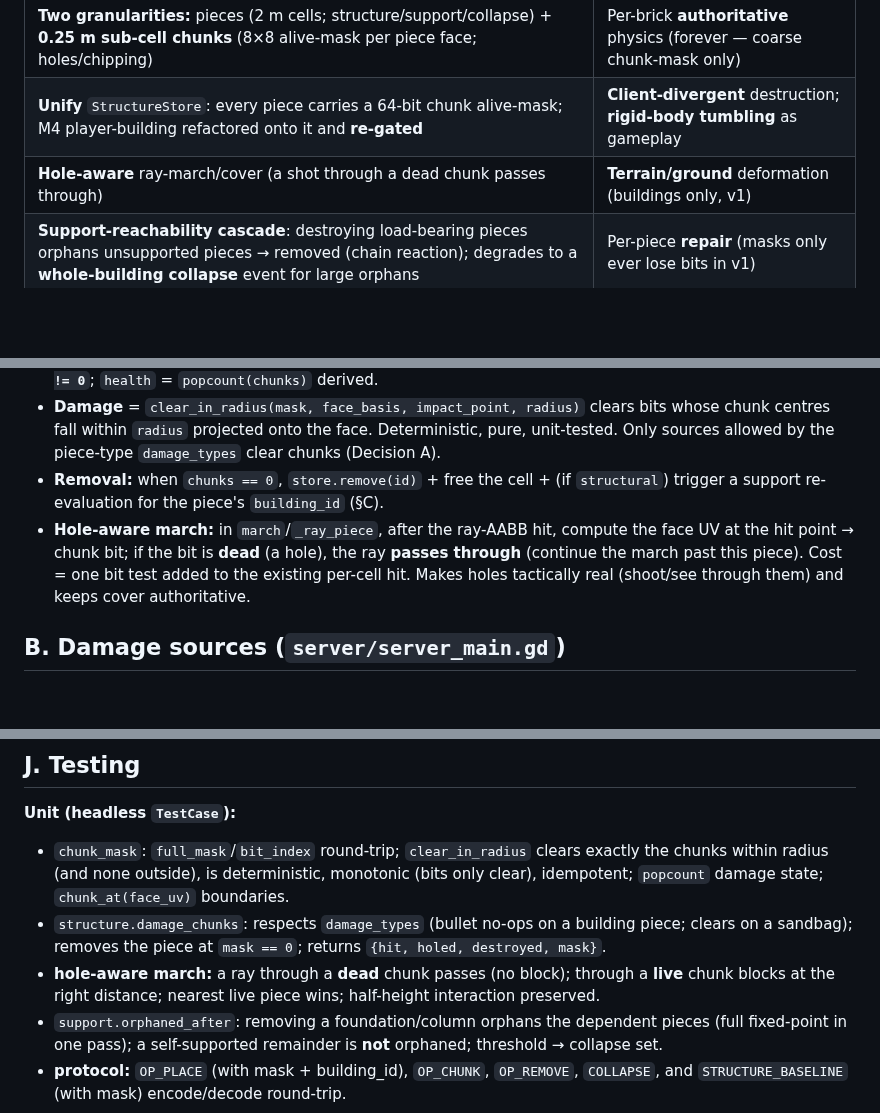
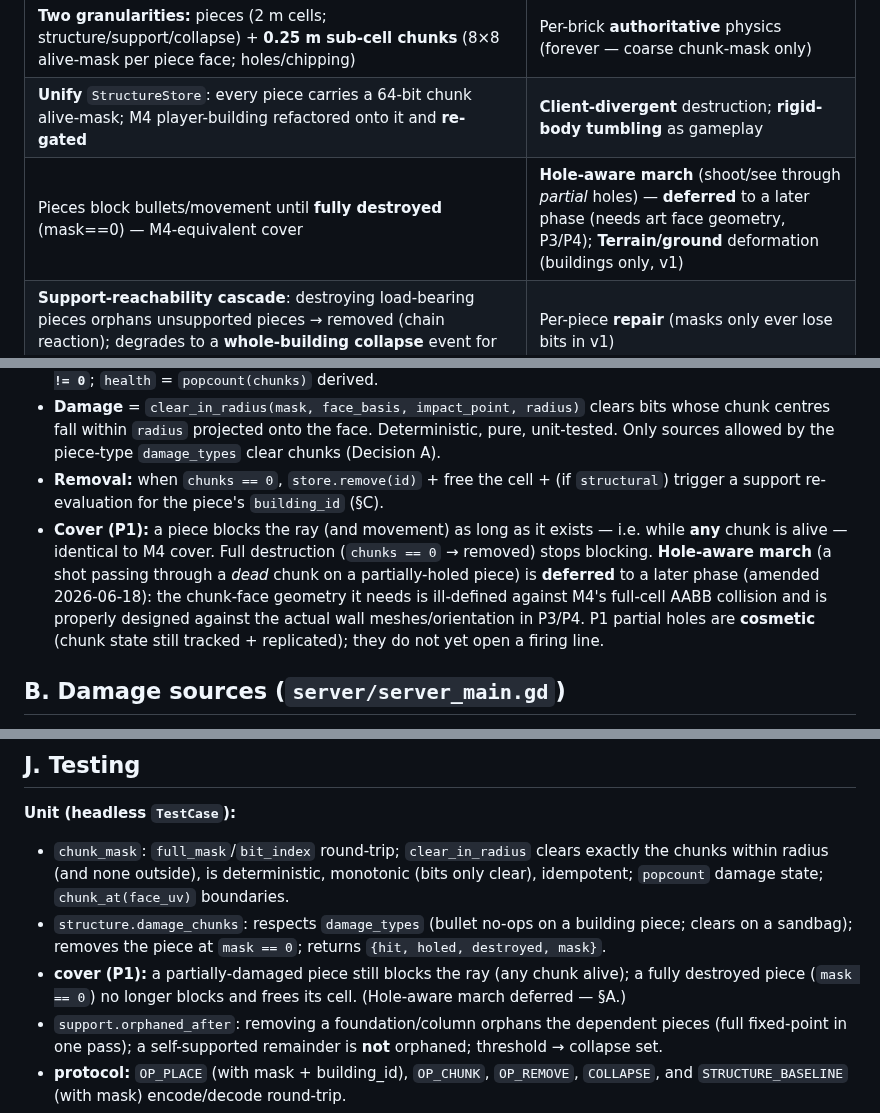
Before and after one commit to Rollese/blockfire, a Markdown page: docs/specs/destructible-buildings.md, 3 parts joined by grey strips. GitHub-like rendering; blank space fills up the shorter version.

```diff
--- a/docs/specs/destructible-buildings.md
+++ b/docs/specs/destructible-buildings.md
@@ -41,7 +41,7 @@ netcode coarse and deterministic.
 |---|---|
 | **Two granularities:** pieces (2 m cells; structure/support/collapse) + **0.25 m sub-cell chunks** (8×8 alive-mask per piece face; holes/chipping) | Per-brick **authoritative** physics (forever — coarse chunk-mask only) |
 | **Unify** `StructureStore`: every piece carries a 64-bit chunk alive-mask; M4 player-building refactored onto it and **re-gated** | **Client-divergent** destruction; **rigid-body tumbling** as gameplay |
-| **Hole-aware** ray-march/cover (a shot through a dead chunk passes through) | **Terrain/ground** deformation (buildings only, v1) |
+| Pieces block bullets/movement until **fully destroyed** (mask==0) — M4-equivalent cover | **Hole-aware march** (shoot/see through *partial* holes) — **deferred** to a later phase (needs art face geometry, P3/P4); **Terrain/ground** deformation (buildings only, v1) |
 | **Support-reachability cascade**: destroying load-bearing pieces orphans unsupported pieces → removed (chain reaction); degrades to a **whole-building collapse** event for large orphans | Per-piece **repair** (masks only ever lose bits in v1) |
 | **Procedural building art kit** (walls/window/door/floor/stair/column/railing + props) with whole→damaged→destroyed states + per-building **rubble** model | **Bespoke** hand-modelled buildings; CC0 import (fully procedural chosen) |
 | **Furniture/props** as lightweight **non-structural** destructible cover pieces | Building **resource/economy**; dynamic player-built *multi-cell* buildings |
@@ -146,10 +146,13 @@ ci/m11_buildings_test.sh NEW  gate: 128 bots vs destructible buildings; assert h
   sources allowed by the piece-type `damage_types` clear chunks (Decision A).
 - **Removal:** when `chunks == 0`, `store.remove(id)` + free the cell + (if `structural`) trigger a
   support re-evaluation for the piece's `building_id` (§C).
-- **Hole-aware march:** in `march`/`_ray_piece`, after the ray-AABB hit, compute the face UV at the
-  hit point → chunk bit; if the bit is **dead** (a hole), the ray **passes through** (continue the
-  march past this piece). Cost = one bit test added to the existing per-cell hit. Makes holes
-  tactically real (shoot/see through them) and keeps cover authoritative.
+- **Cover (P1):** a piece blocks the ray (and movement) as long as it exists — i.e. while **any**
+  chunk is alive — identical to M4 cover. Full destruction (`chunks == 0` → removed) stops blocking.
+  **Hole-aware march** (a shot passing through a *dead* chunk on a partially-holed piece) is
+  **deferred** to a later phase (amended 2026-06-18): the chunk-face geometry it needs is
+  ill-defined against M4's full-cell AABB collision and is properly designed against the actual wall
+  meshes/orientation in P3/P4. P1 partial holes are **cosmetic** (chunk state still tracked +
+  replicated); they do not yet open a firing line.
 
 ## B. Damage sources (`server/server_main.gd`)
 
@@ -260,8 +263,8 @@ All values gate-tuned in `ci/m11_buildings_test.sh`, exactly like the M4 constan
   `popcount` damage state; `chunk_at(face_uv)` boundaries.
 - `structure.damage_chunks`: respects `damage_types` (bullet no-ops on a building piece; clears on a
   sandbag); removes the piece at `mask == 0`; returns `{hit, holed, destroyed, mask}`.
-- **hole-aware march:** a ray through a **dead** chunk passes (no block); through a **live** chunk
-  blocks at the right distance; nearest live piece wins; half-height interaction preserved.
+- **cover (P1):** a partially-damaged piece still blocks the ray (any chunk alive); a fully
+  destroyed piece (`mask == 0`) no longer blocks and frees its cell. (Hole-aware march deferred — §A.)
 - `support.orphaned_after`: removing a foundation/column orphans the dependent pieces (full
   fixed-point in one pass); a self-supported remainder is **not** orphaned; threshold → collapse set.
 - **protocol:** `OP_PLACE` (with mask + building_id), `OP_CHUNK`, `OP_REMOVE`, `COLLAPSE`, and
```
Also changed, not shown: other parts of docs/specs/destructible-buildings.md (+2 -2 lines), docs/milestones/M11-destructible-buildings.md (+1 -1 lines), docs/plans/2026-06-18-m11-p1-chunked-store.md (+17 -6 lines).
